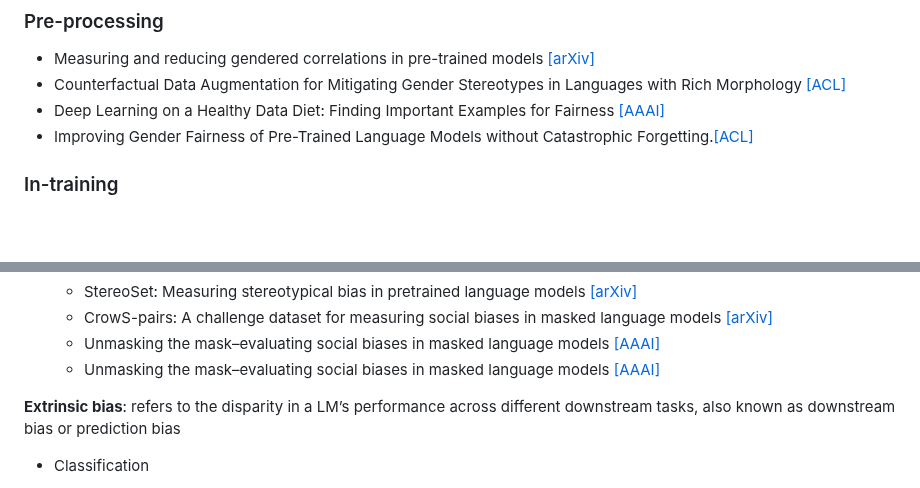
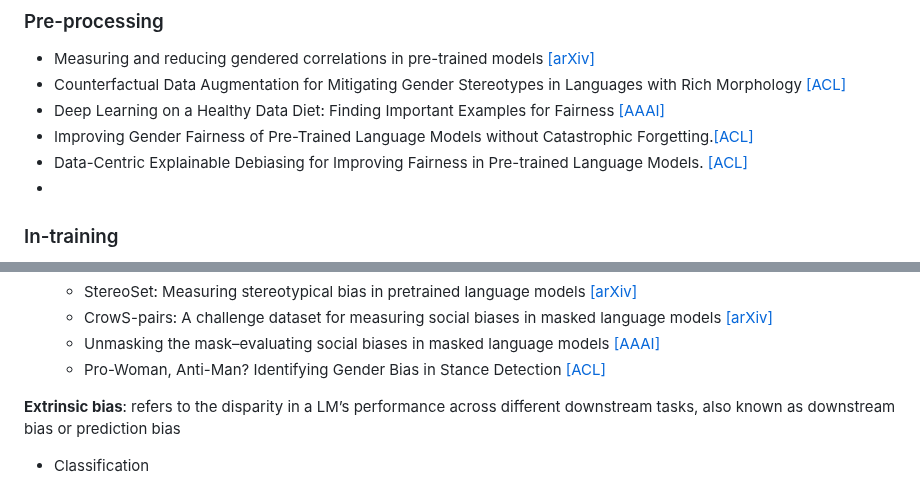
Before and after one commit to LavinWong/Fairness-in-Large-Language-Models, a Markdown page: README.md, 2 parts joined by grey strips. Drawn GitHub-style; blank space fills up the shorter version.

```diff
--- a/README.md
+++ b/README.md
@@ -31,6 +31,8 @@ Email: thang.dv509@gmail.com - Thang Doan<br>
 + Counterfactual Data Augmentation for Mitigating Gender Stereotypes in Languages with Rich Morphology [[ACL]](https://aclanthology.org/P19-1161/)
 + Deep Learning on a Healthy Data Diet: Finding Important Examples for Fairness [[AAAI]](https://arxiv.org/abs/2211.11109)
 + Improving Gender Fairness of Pre-Trained Language Models without Catastrophic Forgetting.[[ACL]](https://aclanthology.org/2023.acl-short.108/)
++ Data-Centric Explainable Debiasing for Improving Fairness in Pre-trained Language Models. [[ACL]](https://aclanthology.org/2024.findings-acl.226/)
++
 ### In-training
 + Enhancing Model Robustness and Fairness with Causality: A Regularization Approach [[ACL]](https://aclanthology.org/2021.cinlp-1.3/)
 + Never Too Late to Learn: Regularizing Gender Bias in Coreference Resolution [[WSDM]](https://dl.acm.org/doi/abs/10.1145/3539597.3570473)
@@ -68,7 +70,7 @@ Email: thang.dv509@gmail.com - Thang Doan<br>
   * StereoSet: Measuring stereotypical bias in pretrained language models [[arXiv]](https://arxiv.org/abs/2004.09456)
   * CrowS-pairs: A challenge dataset for measuring social biases in masked language models [[arXiv]](https://arxiv.org/abs/2010.00133)
   * Unmasking the mask–evaluating social biases in masked language models [[AAAI]](https://ojs.aaai.org/index.php/AAAI/article/download/21453/21202)
-  * Unmasking the mask–evaluating social biases in masked language models [[AAAI]](https://ojs.aaai.org/index.php/AAAI/article/download/21453/21202)
+  * Pro-Woman, Anti-Man? Identifying Gender Bias in Stance Detection [[ACL]](https://aclanthology.org/2024.findings-acl.192.pdf)
 
 **Extrinsic bias**: refers to the disparity in a LM’s performance across different downstream tasks, also known as downstream bias or prediction bias
 * Classification
```
Also changed, not shown: other parts of README.md (+2 -0 lines).
